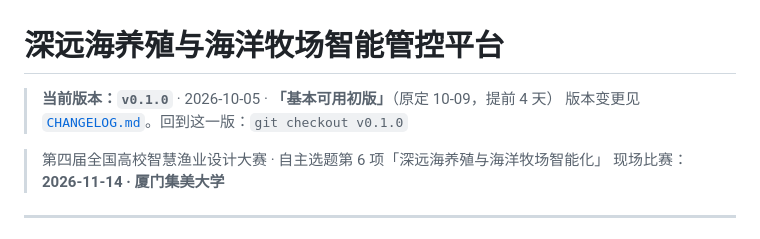
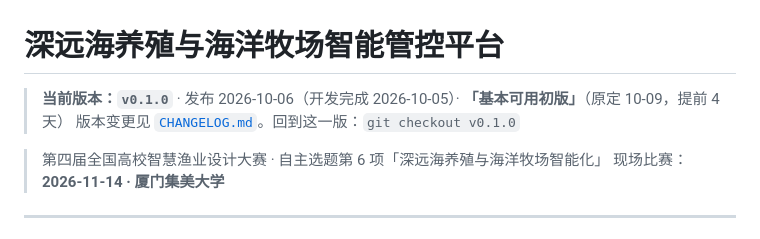
Before and after one commit to Liuweihao-env/deepsea-platform, a Markdown page: README.md, the part around the change. Drawn GitHub-style.

Commit message:
docs: 修正 v0.1.0 的日期——开发完成 2026-10-05、发布 2026-10-06，之前把完成日当成了发布日

```diff
--- a/README.md
+++ b/README.md
@@ -1,6 +1,6 @@
 # 深远海养殖与海洋牧场智能管控平台
 
-> **当前版本：`v0.1.0`** · 2026-10-05 · **「基本可用初版」**（原定 10-09，提前 4 天）
+> **当前版本：`v0.1.0`** · 发布 2026-10-06（开发完成 2026-10-05）· **「基本可用初版」**（原定 10-09，提前 4 天）
 > 版本变更见 [`CHANGELOG.md`](CHANGELOG.md)。回到这一版：`git checkout v0.1.0`
 
 > 第四届全国高校智慧渔业设计大赛 · 自主选题第 6 项「深远海养殖与海洋牧场智能化」
```
Also changed, not shown: CHANGELOG.md (+4 -2 lines).
